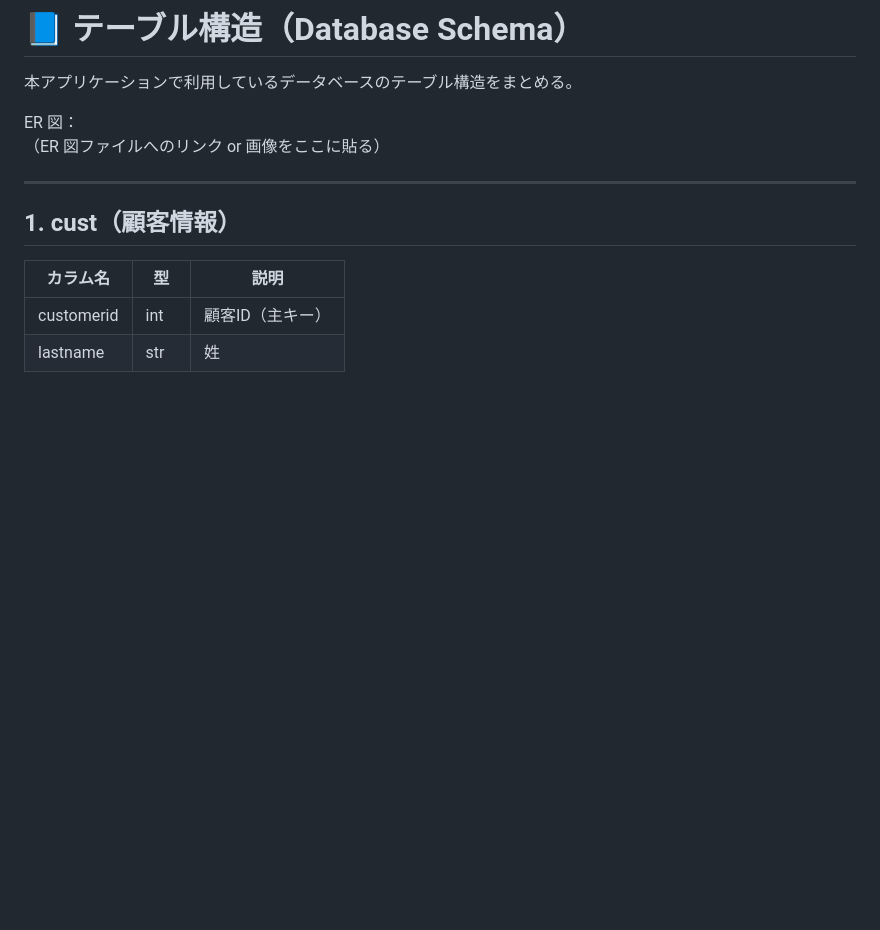
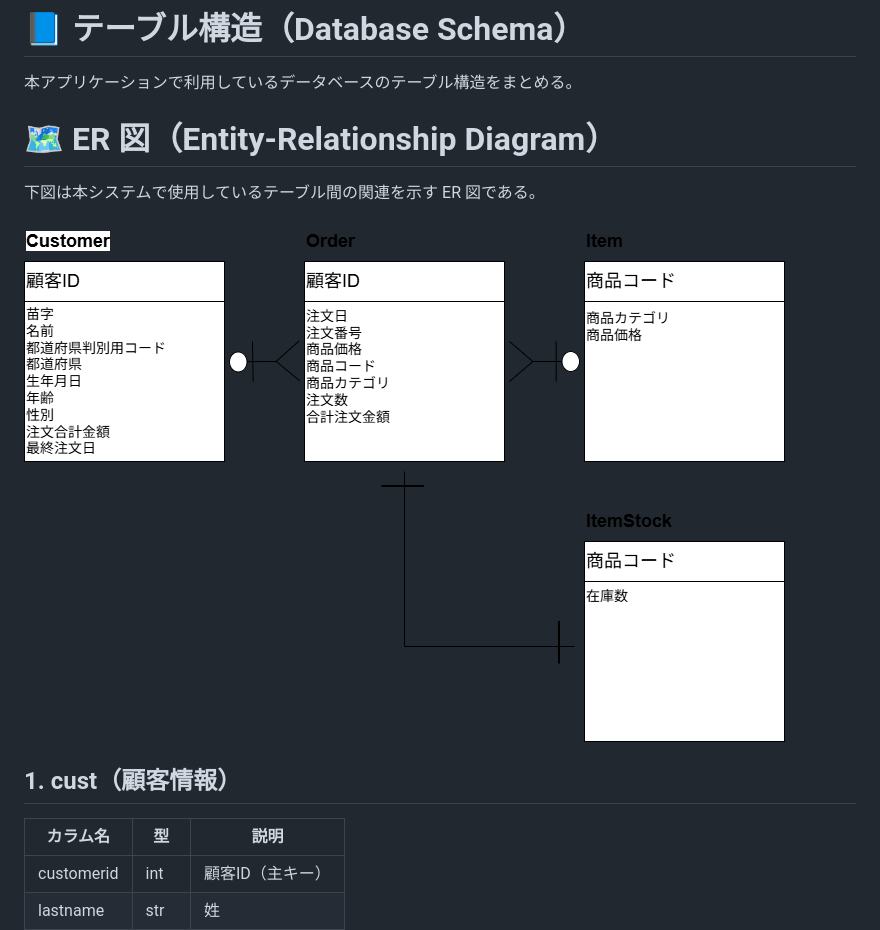
Before and after one commit to 31916/jikken3-kai, a Markdown page: docs/table_structure.md, the part around the change. Rendered like a GitHub page; pictures changed too: docs/ER.png (added); blank space fills up the shorter version.

Commit message:
ER図追加，シーケンス図修正

```diff
--- a/docs/table_structure.md
+++ b/docs/table_structure.md
@@ -2,10 +2,12 @@
 
 本アプリケーションで利用しているデータベースのテーブル構造をまとめる。
 
-ER 図：
-（ER 図ファイルへのリンク or 画像をここに貼る）
+# 🗺 ER 図（Entity-Relationship Diagram）
 
----
+下図は本システムで使用しているテーブル間の関連を示す ER 図である。
+
+![ER 図](ER.png)
+
 
 ## 1. cust（顧客情報）
 
```
Also changed, not shown: docs/sequence_diagram.md (+0 -1 lines).
